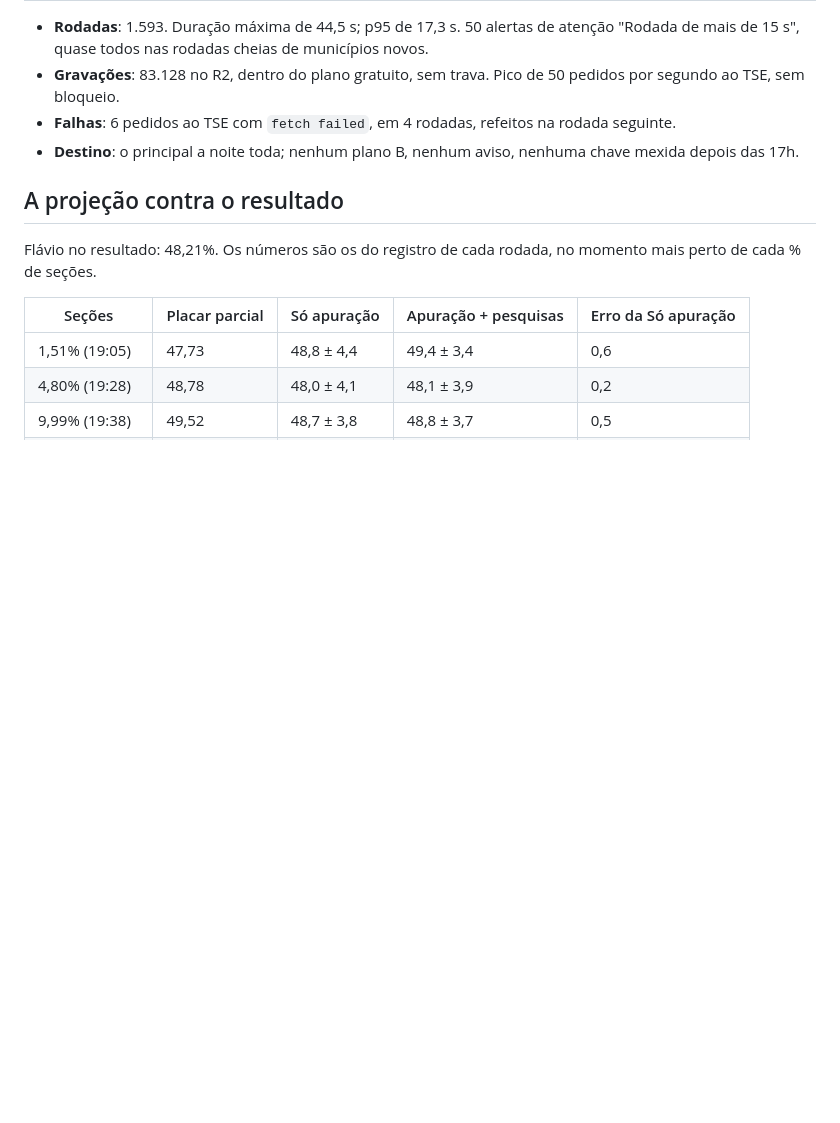
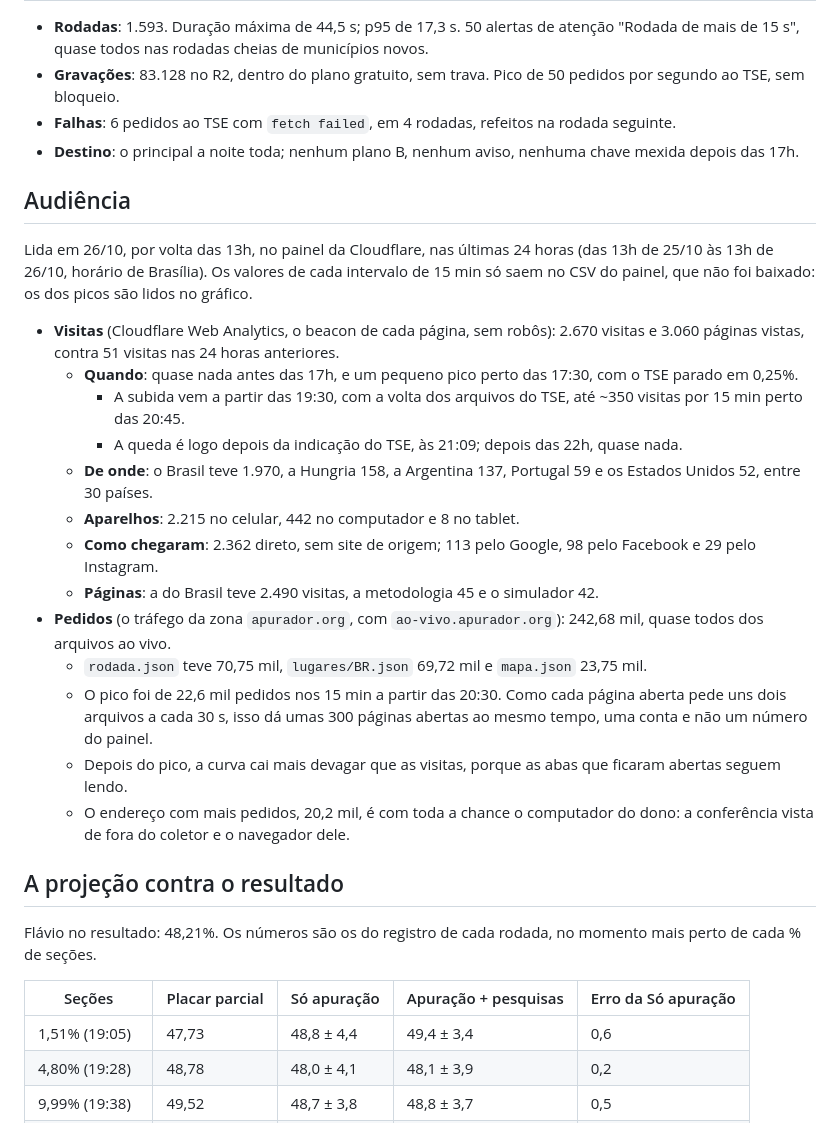
Before and after one commit to HiggsWRX/apurador, a Markdown page: docs/noite/2026-10-25.md, the part around the change. Drawn GitHub-style; blank space fills up the shorter version.

Commit message:
Registra a audiência da noite de 25/10
Co-Authored-By: Claude Opus 5.5 <noreply@anthropic.com>

```diff
--- a/docs/noite/2026-10-25.md
+++ b/docs/noite/2026-10-25.md
@@ -45,6 +45,24 @@ A noite do 2º turno de 2026 no Apurador ([Operação na noite](../../.scratch/a
 - **Falhas**: 6 pedidos ao TSE com `fetch failed`, em 4 rodadas, refeitos na rodada seguinte.
 - **Destino**: o principal a noite toda; nenhum plano B, nenhum aviso, nenhuma chave mexida depois das 17h.
 
+## Audiência
+
+Lida em 26/10, por volta das 13h, no painel da Cloudflare, nas últimas 24 horas (das 13h de 25/10 às 13h de 26/10, horário de Brasília). Os valores de cada intervalo de 15 min só saem no CSV do painel, que não foi baixado: os dos picos são lidos no gráfico.
+
+- **Visitas** (Cloudflare Web Analytics, o beacon de cada página, sem robôs): 2.670 visitas e 3.060 páginas vistas, contra 51 visitas nas 24 horas anteriores.
+  - **Quando**: quase nada antes das 17h, e um pequeno pico perto das 17:30, com o TSE parado em 0,25%.
+    - A subida vem a partir das 19:30, com a volta dos arquivos do TSE, até ~350 visitas por 15 min perto das 20:45.
+    - A queda é logo depois da indicação do TSE, às 21:09; depois das 22h, quase nada.
+  - **De onde**: o Brasil teve 1.970, a Hungria 158, a Argentina 137, Portugal 59 e os Estados Unidos 52, entre 30 países.
+  - **Aparelhos**: 2.215 no celular, 442 no computador e 8 no tablet.
+  - **Como chegaram**: 2.362 direto, sem site de origem; 113 pelo Google, 98 pelo Facebook e 29 pelo Instagram.
+  - **Páginas**: a do Brasil teve 2.490 visitas, a metodologia 45 e o simulador 42.
+- **Pedidos** (o tráfego da zona `apurador.org`, com `ao-vivo.apurador.org`): 242,68 mil, quase todos dos arquivos ao vivo.
+  - `rodada.json` teve 70,75 mil, `lugares/BR.json` 69,72 mil e `mapa.json` 23,75 mil.
+  - O pico foi de 22,6 mil pedidos nos 15 min a partir das 20:30. Como cada página aberta pede uns dois arquivos a cada 30 s, isso dá umas 300 páginas abertas ao mesmo tempo, uma conta e não um número do painel.
+  - Depois do pico, a curva cai mais devagar que as visitas, porque as abas que ficaram abertas seguem lendo.
+  - O endereço com mais pedidos, 20,2 mil, é com toda a chance o computador do dono: a conferência vista de fora do coletor e o navegador dele.
+
 ## A projeção contra o resultado
 
 Flávio no resultado: 48,21%. Os números são os do registro de cada rodada, no momento mais perto de cada % de seções.
```
